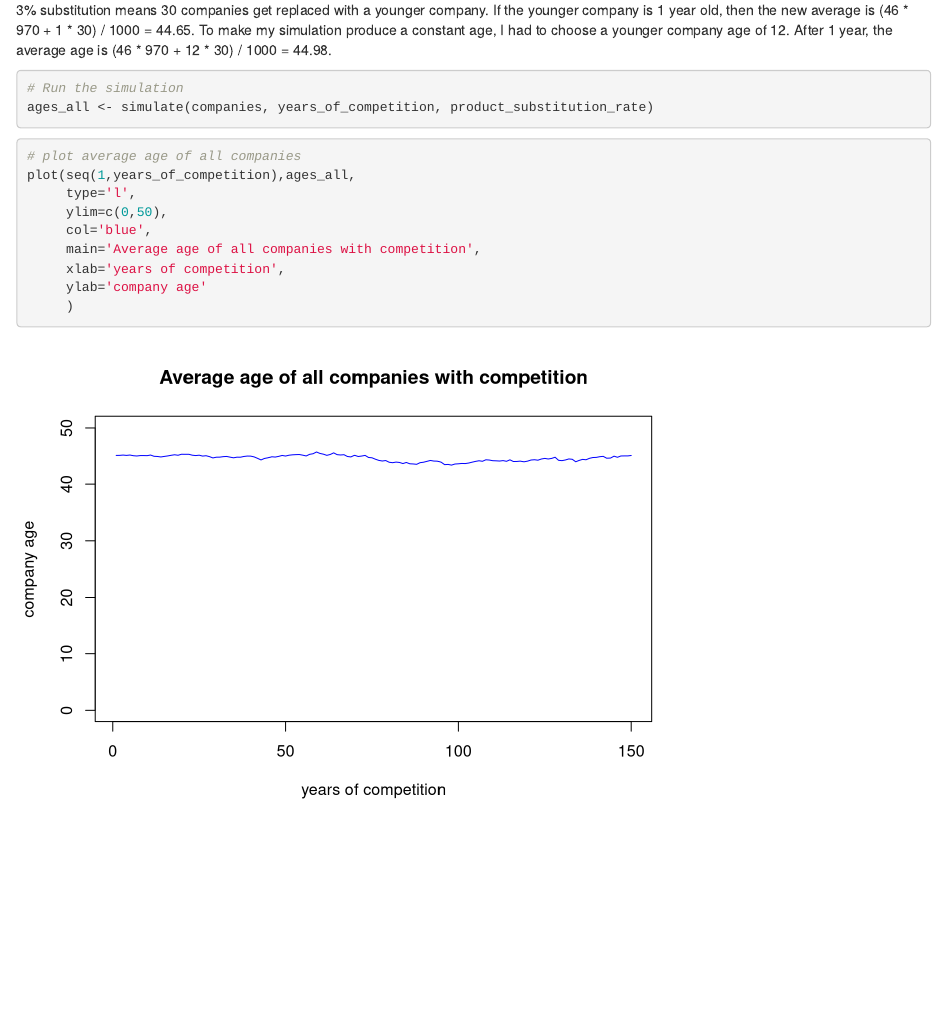
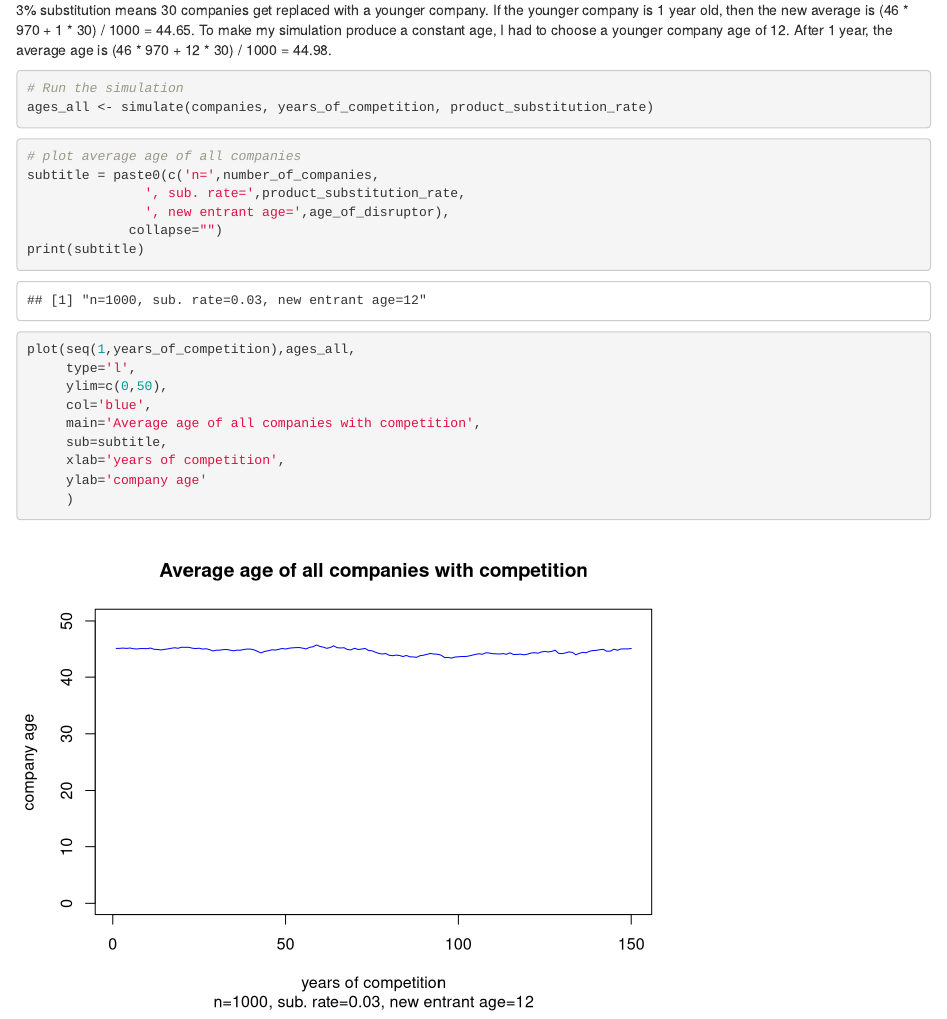
Before and after one commit to Plaudenslager/CompanyAgeSimulation, an R Markdown document (AverageCompanyAge.Rmd): the page in a window 1100 px wide, from 2330 px down. Rendered offline with R 4.5, knitr and Pandoc, with nearby package versions; code that draws random numbers runs with fixed seeds of ours.

Commit message:
Improve plot labeling

````diff
--- a/AverageCompanyAge.Rmd
+++ b/AverageCompanyAge.Rmd
@@ -94,11 +94,18 @@ ages_all <- simulate(companies, years_of_competition, product_substitution_rate)
 
 ```{r}
 # plot average age of all companies
+subtitle = paste0(c('n=',number_of_companies,
+               ', sub. rate=',product_substitution_rate,
+               ', new entrant age=',age_of_disruptor),
+             collapse="")
+print(subtitle)
+
 plot(seq(1,years_of_competition),ages_all,
      type='l',
      ylim=c(0,50),
      col='blue',
      main='Average age of all companies with competition',
+     sub=subtitle,
      xlab='years of competition',
      ylab='company age'
      )
````
